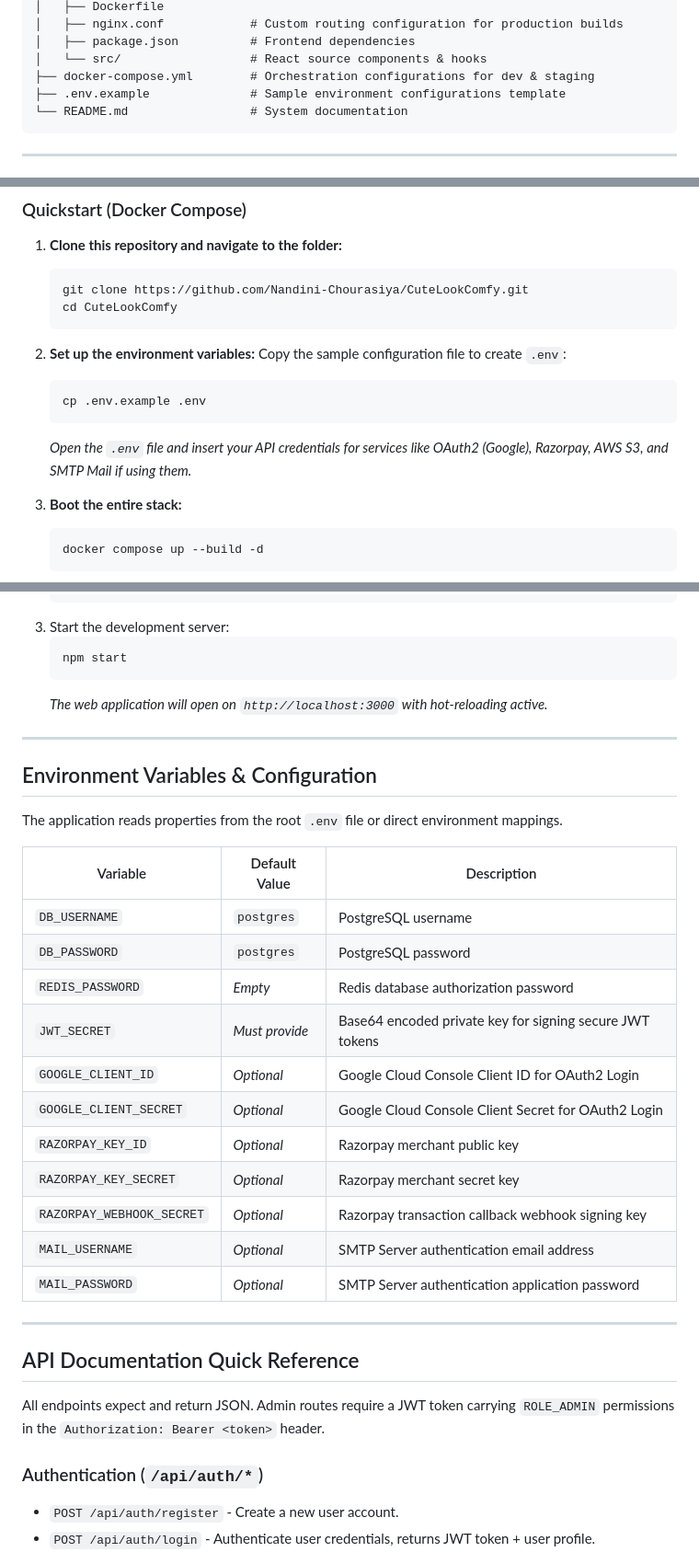
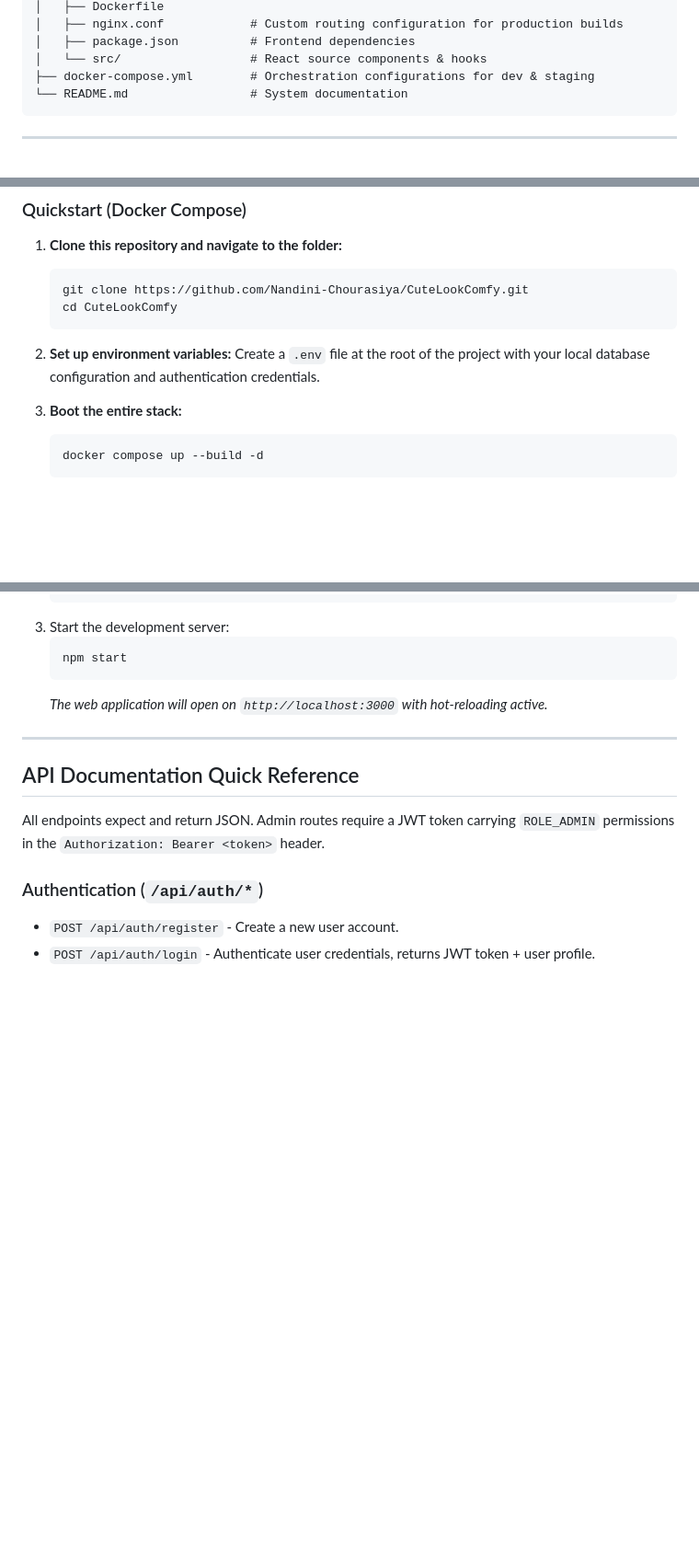
Before and after one commit to Nandini-Chourasiya/CuteLookComfy, a Markdown page: README.md, 3 parts joined by grey strips. Shown at 92% size. GitHub-like rendering; blank space fills up the shorter version.

Commit message:
docs: remove env.example and environment variables section from README.md

````diff
--- a/README.md
+++ b/README.md
@@ -63,7 +63,6 @@ CuteLookComfy/
 │   ├── package.json          # Frontend dependencies
 │   └── src/                  # React source components & hooks
 ├── docker-compose.yml        # Orchestration configurations for dev & staging
-├── .env.example              # Sample environment configurations template
 └── README.md                 # System documentation
 ```
 
@@ -97,12 +96,8 @@ You need the following installed locally:
     cd CuteLookComfy
     ```
 
-2.  **Set up the environment variables:**
-    Copy the sample configuration file to create `.env`:
-    ```bash
-    cp .env.example .env
-    ```
-    *Open the `.env` file and insert your API credentials for services like OAuth2 (Google), Razorpay, AWS S3, and SMTP Mail if using them.*
+2.  **Set up environment variables:**
+    Create a `.env` file at the root of the project with your local database configuration and authentication credentials.
 
 3.  **Boot the entire stack:**
     ```bash
@@ -155,26 +150,6 @@ Make sure local instances of **PostgreSQL** (with a database named `ecommerce`)
 
 ---
 
-## Environment Variables & Configuration
-
-The application reads properties from the root `.env` file or direct environment mappings.
-
-| Variable | Default Value | Description |
-|---|---|---|
-| `DB_USERNAME` | `postgres` | PostgreSQL username |
-| `DB_PASSWORD` | `postgres` | PostgreSQL password |
-| `REDIS_PASSWORD` | *Empty* | Redis database authorization password |
-| `JWT_SECRET` | *Must provide* | Base64 encoded private key for signing secure JWT tokens |
-| `GOOGLE_CLIENT_ID` | *Optional* | Google Cloud Console Client ID for OAuth2 Login |
-| `GOOGLE_CLIENT_SECRET` | *Optional* | Google Cloud Console Client Secret for OAuth2 Login |
-| `RAZORPAY_KEY_ID` | *Optional* | Razorpay merchant public key |
-| `RAZORPAY_KEY_SECRET` | *Optional* | Razorpay merchant secret key |
-| `RAZORPAY_WEBHOOK_SECRET` | *Optional* | Razorpay transaction callback webhook signing key |
-| `MAIL_USERNAME` | *Optional* | SMTP Server authentication email address |
-| `MAIL_PASSWORD` | *Optional* | SMTP Server authentication application password |
-
----
-
 ## API Documentation Quick Reference
 
 All endpoints expect and return JSON. Admin routes require a JWT token carrying `ROLE_ADMIN` permissions in the `Authorization: Bearer <token>` header.
````
